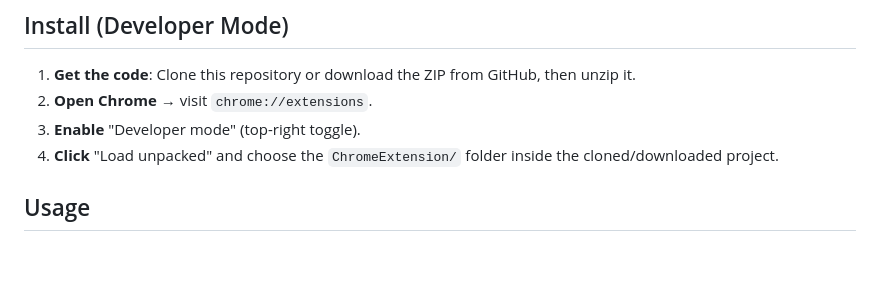
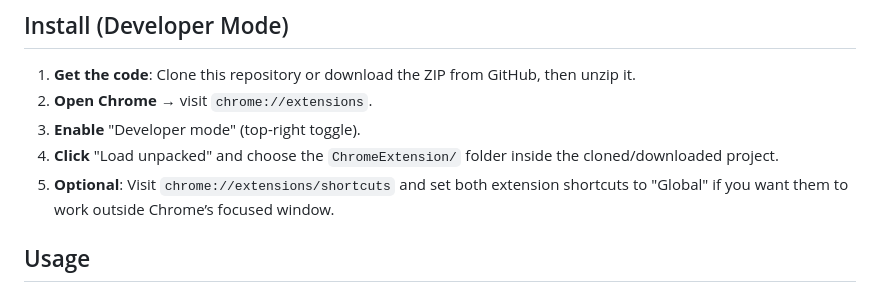
Before and after one commit to Flexipie/Gigi-sCopy, a Markdown page: README.md, the part around the change. Drawn GitHub-style; blank space fills up the shorter version.

Commit message:
final adjustments of README for clearer instructions of how to test yourself

```diff
--- a/README.md
+++ b/README.md
@@ -39,6 +39,7 @@ A minimal, robust multi-clipboard extension to save multiple text selections fro
 2. **Open Chrome** → visit `chrome://extensions`.
 3. **Enable** "Developer mode" (top-right toggle).
 4. **Click** "Load unpacked" and choose the `ChromeExtension/` folder inside the cloned/downloaded project.
+5. **Optional**: Visit `chrome://extensions/shortcuts` and set both extension shortcuts to "Global" if you want them to work outside Chrome’s focused window.
 
 ## Usage
 
```
Also changed, not shown: AGENTS.md (deleted, +0 -45 lines), docs/01_Planning_and_Requirements.md (deleted, +0 -154 lines).
